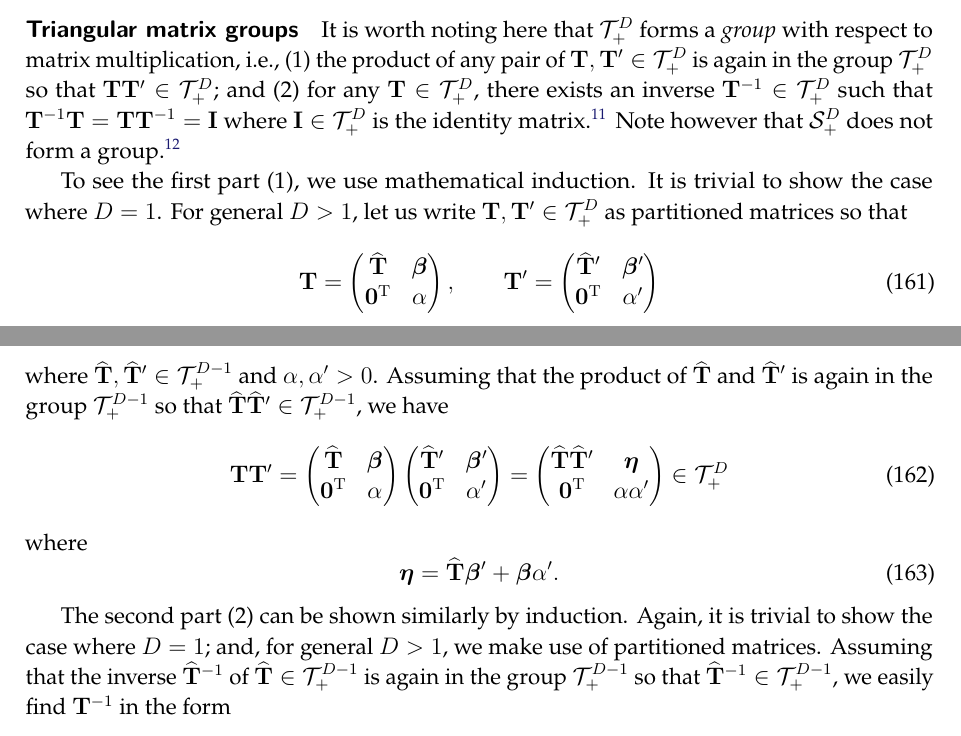
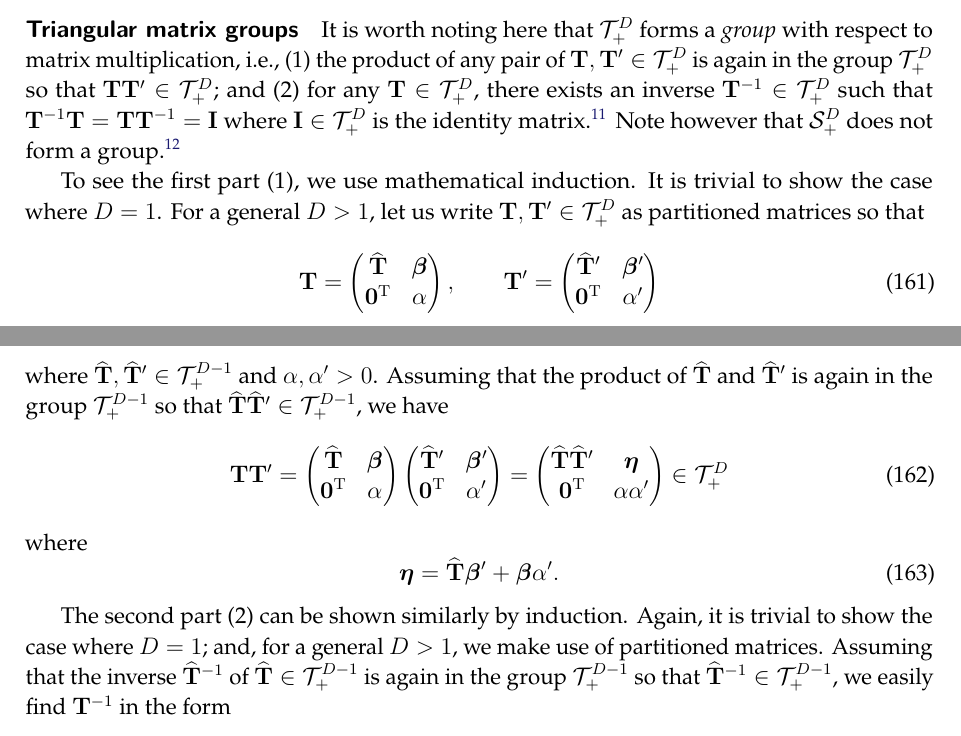
Before and after one commit to yousuketakada/prml_errata, a LaTeX document (prml_errata.tex): two parts of pages 37 and 38 of 54, joined at a grey line, cut so that both start at the same text. Compiled offline with pdfLaTeX.

Commit message:
Edit: Triangular matrix groups

```diff
--- a/prml_errata.tex
+++ b/prml_errata.tex
@@ -2700,7 +2700,7 @@ then $\mathbf{x}^{\operatorname{T}}\mathbf{P}\mathbf{x} = -1 < 0$.}
 
 To see the first part~(1), we use mathematical induction.
 It is trivial to show the case where $D = 1$.
-For general $D > 1$, let us write $\mathbf{T}, \mathbf{T}' \in \mathcal{T}_{+}^{D}$
+For a general $D > 1$, let us write $\mathbf{T}, \mathbf{T}' \in \mathcal{T}_{+}^{D}$
 as partitioned matrices so that
 \begin{equation}
 \mathbf{T} =
@@ -2744,7 +2744,7 @@ where
 
 The second part~(2) can be shown similarly by induction.
 Again, it is trivial to show the case where $D = 1$; and,
-for general $D > 1$, we make use of partitioned matrices.
+for a general $D > 1$, we make use of partitioned matrices.
 Assuming that the inverse~$\widehat{\mathbf{T}}^{-1}$ of
 $\widehat{\mathbf{T}} \in \mathcal{T}_{+}^{D - 1}$ is again in the group~$\mathcal{T}_{+}^{D - 1}$
 so that $\widehat{\mathbf{T}}^{-1} \in \mathcal{T}_{+}^{D - 1}$,
```
